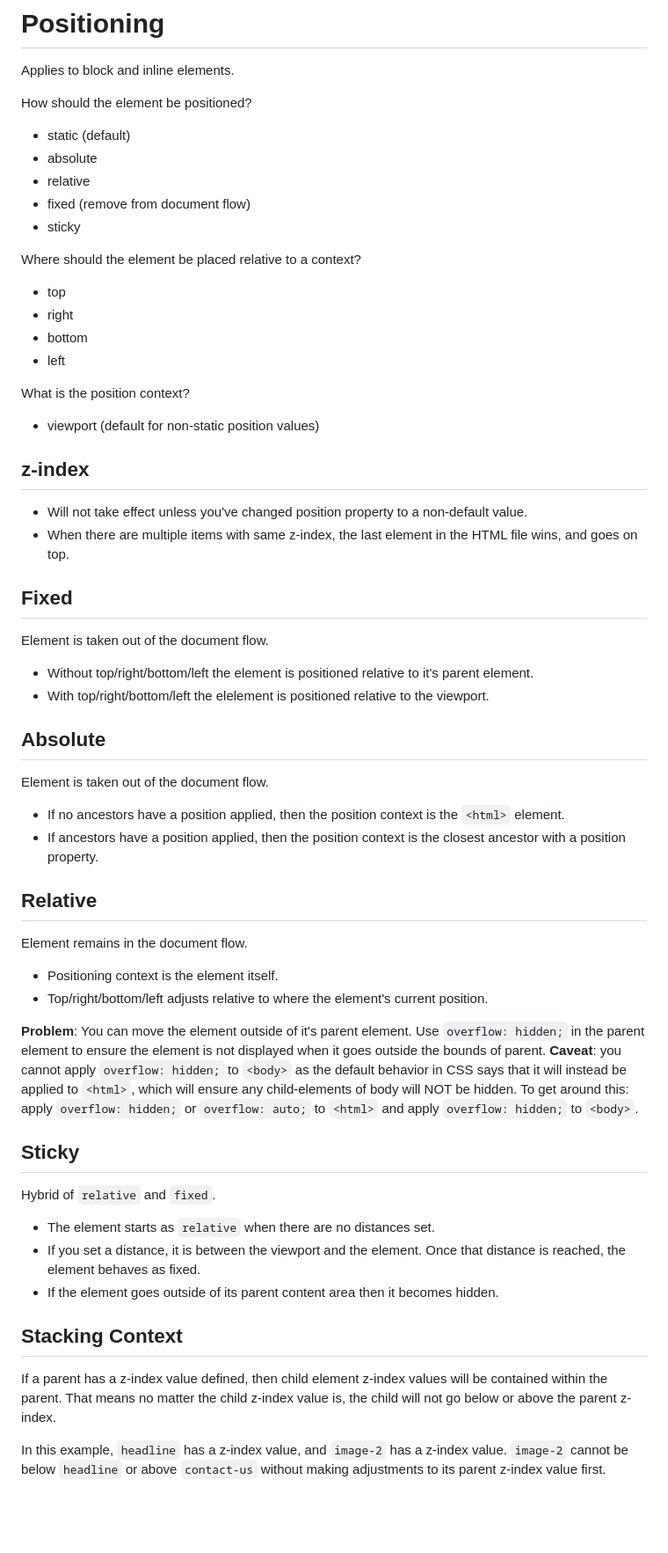
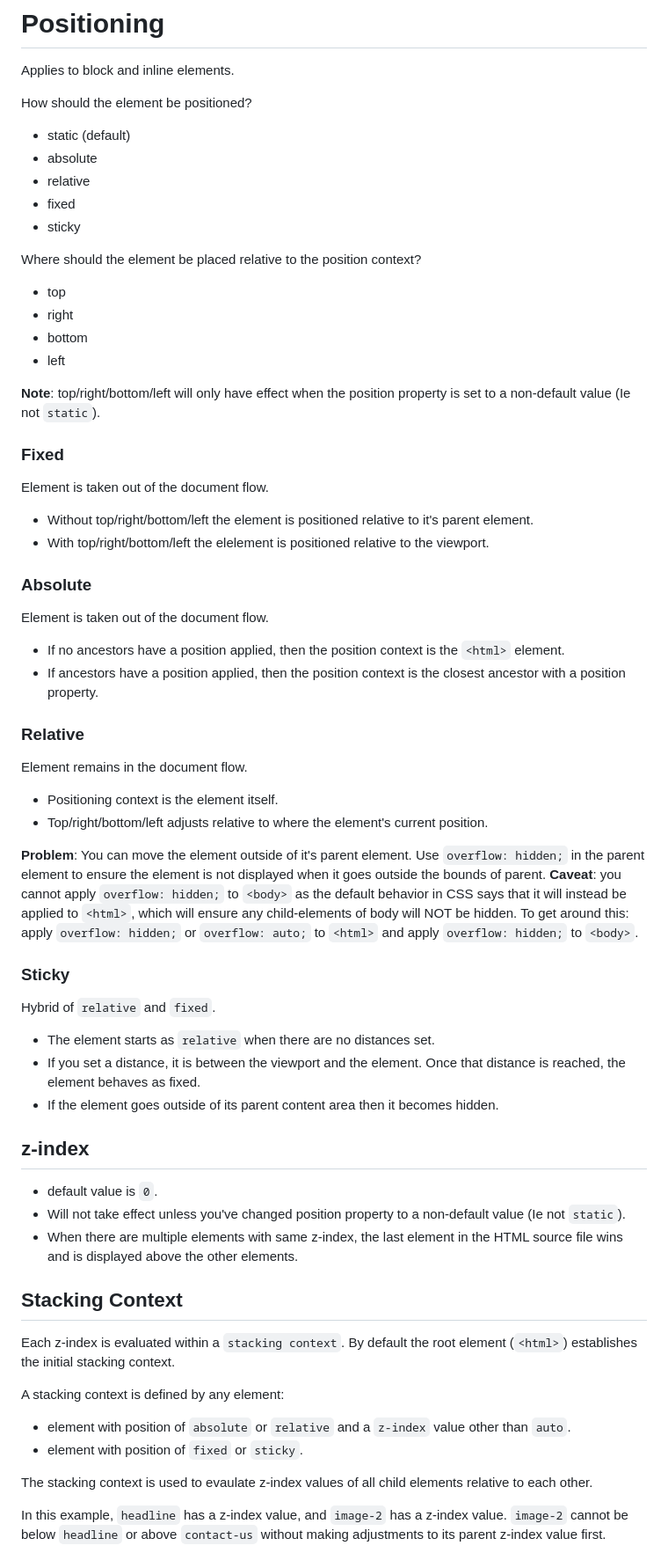
Before and after one commit to jrnewton/udemy-css-complete-guide, a Markdown page: NOTES.md, the part around the change. Shown at 88% size. Rendered like a GitHub page; blank space fills up the shorter version.

Commit message:
More on z-index and stacking context.

```diff
--- a/NOTES.md
+++ b/NOTES.md
@@ -245,35 +245,30 @@ How should the element be positioned?
 * static (default)
 * absolute
 * relative
-* fixed (remove from document flow)
+* fixed
 * sticky
 
-Where should the element be placed relative to a context?
+Where should the element be placed relative to the position context?
 * top
 * right
 * bottom
 * left
 
-What is the position context?
-* viewport (default for non-static position values)
+__Note__: top/right/bottom/left will only have effect when the position property is set to a non-default value (Ie not `static`).
 
-## z-index
-* Will not take effect unless you've changed position property to a non-default value.
-* When there are multiple items with same z-index, the last element in the HTML file wins, and goes on top.
-
-## Fixed
+### Fixed
 Element is taken out of the document flow.
 
 * Without top/right/bottom/left the element is positioned relative to it's parent element.
 * With top/right/bottom/left the elelement is positioned relative to the viewport.
 
-## Absolute
+### Absolute
 Element is taken out of the document flow.
 
 * If no ancestors have a position applied, then the position context is the `<html>` element.
 * If ancestors have a position applied, then the position context is the closest ancestor with a position property.
 
-## Relative
+### Relative
 Element remains in the document flow.
 
 * Positioning context is the element itself.
@@ -281,16 +276,26 @@ Element remains in the document flow.
 
 __Problem__: You can move the element outside of it's parent element.  Use `overflow: hidden;` in the parent element to ensure the element is not displayed when it goes outside the bounds of parent.  __Caveat__: you cannot apply `overflow: hidden;` to `<body>` as the default behavior in CSS says that it will instead be applied to `<html>`, which will ensure any child-elements of body will NOT be hidden.  To get around this: apply `overflow: hidden;` or `overflow: auto;` to `<html>` and apply `overflow: hidden;` to `<body>`.
 
-## Sticky
+### Sticky
 Hybrid of `relative` and `fixed`.
 
 * The element starts as `relative` when there are no distances set.
 * If you set a distance, it is between the viewport and the element.  Once that distance is reached, the element behaves as fixed.
 * If the element goes outside of its parent content area then it becomes hidden.
 
+## z-index
+* default value is `0`.
+* Will not take effect unless you've changed position property to a non-default value (Ie not `static`).
+* When there are multiple elements with same z-index, the last element in the HTML source file wins and is displayed above the other elements.
+
 ## Stacking Context
+Each z-index is evaluated within a `stacking context`.  By default the root element (`<html>`) establishes the initial stacking context.
 
-If a parent has a z-index value defined, then child element z-index values will be contained within the parent.  That means no matter the child z-index value is, the child will not go below or above the parent z-index.
+A stacking context is defined by any element:
+* element with position of `absolute` or `relative` and a `z-index` value other than `auto`.
+* element with position of `fixed` or `sticky`.
+
+The stacking context is used to evaulate z-index values of all child elements relative to each other.
 
 In this example, `headline` has a z-index value, and `image-2` has a z-index value.  `image-2` cannot be below `headline` or above `contact-us` without making adjustments to its parent z-index value first.
 
```
